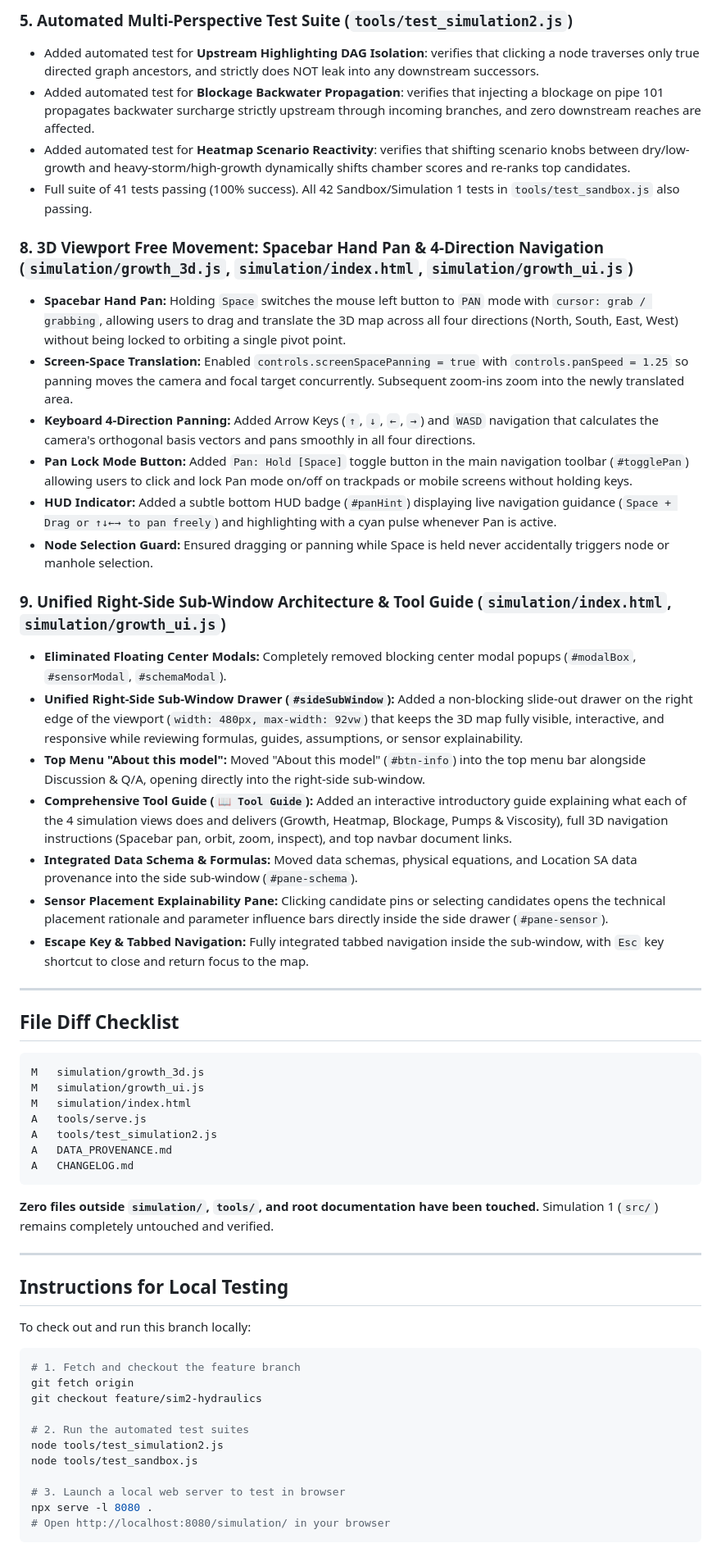
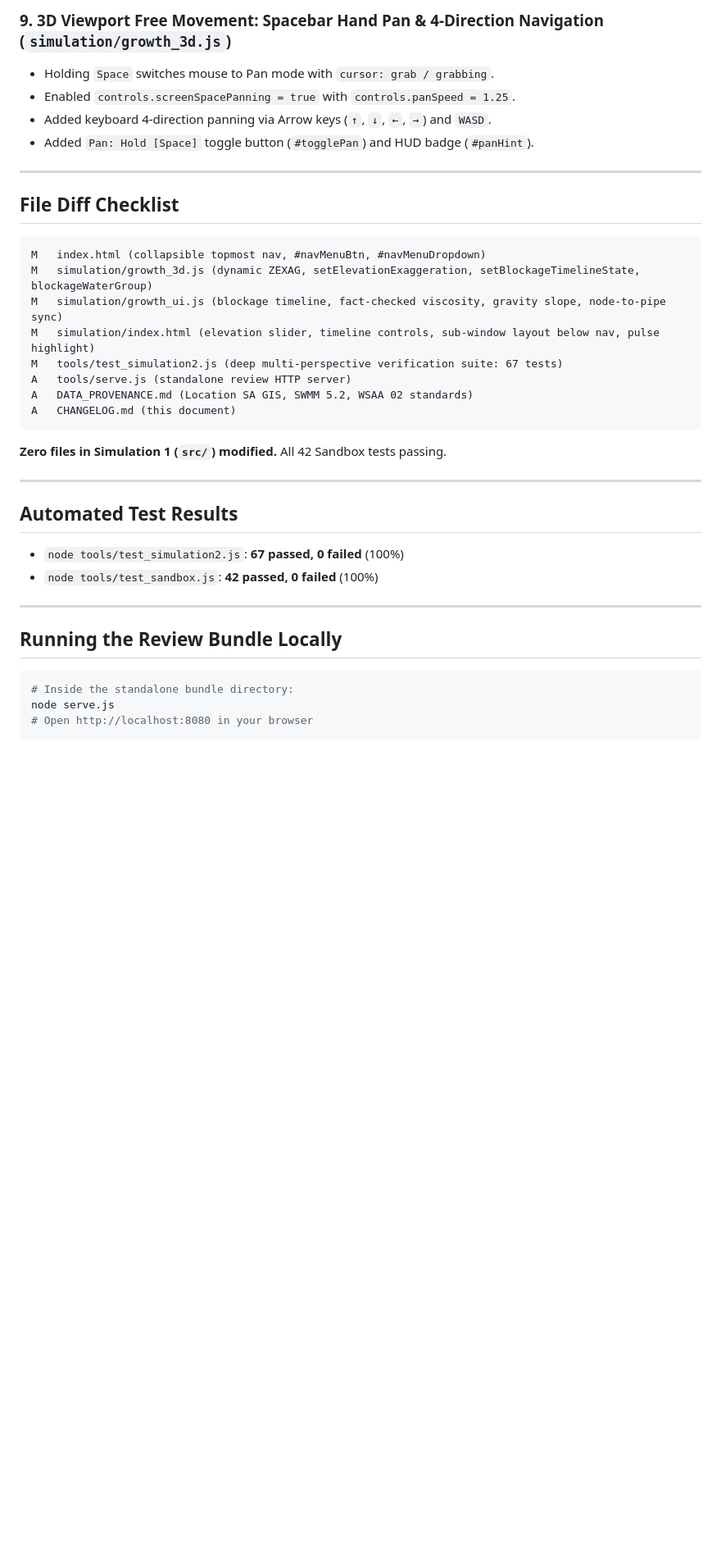
Before and after one commit to AbrahamPaulJ/gravity-sewer-osp, a Markdown page: CHANGELOG.md, the part around one of its changes. Shown at 82% size. Rendered like a GitHub page; blank space fills up the shorter version.

Commit message:
docs: update CHANGELOG with real-time blockage timeline, viscosity citations, and UI layout

````diff
--- a/CHANGELOG.md
+++ b/CHANGELOG.md
@@ -47,53 +61,35 @@
-### 5. Automated Multi-Perspective Test Suite (`tools/test_simulation2.js`)
-- Added automated test for **Upstream Highlighting DAG Isolation**: verifies that clicking a node traverses only true directed graph ancestors, and strictly does NOT leak into any downstream successors.
-- Added automated test for **Blockage Backwater Propagation**: verifies that injecting a blockage on pipe 101 propagates backwater surcharge strictly upstream through incoming branches, and zero downstream reaches are affected.
-- Added automated test for **Heatmap Scenario Reactivity**: verifies that shifting scenario knobs between dry/low-growth and heavy-storm/high-growth dynamically shifts chamber scores and re-ranks top candidates.
-- Full suite of 41 tests passing (100% success). All 42 Sandbox/Simulation 1 tests in `tools/test_sandbox.js` also passing.
-
-### 8. 3D Viewport Free Movement: Spacebar Hand Pan & 4-Direction Navigation (`simulation/growth_3d.js`, `simulation/index.html`, `simulation/growth_ui.js`)
-- **Spacebar Hand Pan:** Holding `Space` switches the mouse left button to `PAN` mode with `cursor: grab / grabbing`, allowing users to drag and translate the 3D map across all four directions (North, South, East, West) without being locked to orbiting a single pivot point.
-- **Screen-Space Translation:** Enabled `controls.screenSpacePanning = true` with `controls.panSpeed = 1.25` so panning moves the camera and focal target concurrently. Subsequent zoom-ins zoom into the newly translated area.
-- **Keyboard 4-Direction Panning:** Added Arrow Keys (`↑`, `↓`, `←`, `→`) and `WASD` navigation that calculates the camera's orthogonal basis vectors and pans smoothly in all four directions.
-- **Pan Lock Mode Button:** Added `Pan: Hold [Space]` toggle button in the main navigation toolbar (`#togglePan`) allowing users to click and lock Pan mode on/off on trackpads or mobile screens without holding keys.
-- **HUD Indicator:** Added a subtle bottom HUD badge (`#panHint`) displaying live navigation guidance (`Space + Drag or ↑↓←→ to pan freely`) and highlighting with a cyan pulse whenever Pan is active.
-- **Node Selection Guard:** Ensured dragging or panning while Space is held never accidentally triggers node or manhole selection.
-### 9. Unified Right-Side Sub-Window Architecture & Tool Guide (`simulation/index.html`, `simulation/growth_ui.js`)
-- **Eliminated Floating Center Modals:** Completely removed blocking center modal popups (`#modalBox`, `#sensorModal`, `#schemaModal`).
-- **Unified Right-Side Sub-Window Drawer (`#sideSubWindow`):** Added a non-blocking slide-out drawer on the right edge of the viewport (`width: 480px, max-width: 92vw`) that keeps the 3D map fully visible, interactive, and responsive while reviewing formulas, guides, assumptions, or sensor explainability.
-- **Top Menu "About this model":** Moved "About this model" (`#btn-info`) into the top menu bar alongside Discussion & Q/A, opening directly into the right-side sub-window.
-- **Comprehensive Tool Guide (`📖 Tool Guide`):** Added an interactive introductory guide explaining what each of the 4 simulation views does and delivers (Growth, Heatmap, Blockage, Pumps & Viscosity), full 3D navigation instructions (Spacebar pan, orbit, zoom, inspect), and top navbar document links.
-- **Integrated Data Schema & Formulas:** Moved data schemas, physical equations, and Location SA data provenance into the side sub-window (`#pane-schema`).
-- **Sensor Placement Explainability Pane:** Clicking candidate pins or selecting candidates opens the technical placement rationale and parameter influence bars directly inside the side drawer (`#pane-sensor`).
-- **Escape Key & Tabbed Navigation:** Fully integrated tabbed navigation inside the sub-window, with `Esc` key shortcut to close and return focus to the map.
+### 9. 3D Viewport Free Movement: Spacebar Hand Pan & 4-Direction Navigation (`simulation/growth_3d.js`)
+- Holding `Space` switches mouse to Pan mode with `cursor: grab / grabbing`.
+- Enabled `controls.screenSpacePanning = true` with `controls.panSpeed = 1.25`.
+- Added keyboard 4-direction panning via Arrow keys (`↑`, `↓`, `←`, `→`) and `WASD`.
+- Added `Pan: Hold [Space]` toggle button (`#togglePan`) and HUD badge (`#panHint`).
 
 ---
 
 ## File Diff Checklist
 ```
-M   simulation/growth_3d.js
-M   simulation/growth_ui.js
-M   simulation/index.html
-A   tools/serve.js
-A   tools/test_simulation2.js
-A   DATA_PROVENANCE.md
-A   CHANGELOG.md
+M   index.html (collapsible topmost nav, #navMenuBtn, #navMenuDropdown)
+M   simulation/growth_3d.js (dynamic ZEXAG, setElevationExaggeration, setBlockageTimelineState, blockageWaterGroup)
+M   simulation/growth_ui.js (blockage timeline, fact-checked viscosity, gravity slope, node-to-pipe sync)
+M   simulation/index.html (elevation slider, timeline controls, sub-window layout below nav, pulse highlight)
+M   tools/test_simulation2.js (deep multi-perspective verification suite: 67 tests)
+A   tools/serve.js (standalone review HTTP server)
+A   DATA_PROVENANCE.md (Location SA GIS, SWMM 5.2, WSAA 02 standards)
+A   CHANGELOG.md (this document)
 ```
-**Zero files outside `simulation/`, `tools/`, and root documentation have been touched.** Simulation 1 (`src/`) remains completely untouched and verified.
+**Zero files in Simulation 1 (`src/`) modified.** All 42 Sandbox tests passing.
 
 ---
 
-## Instructions for Local Testing
-To check out and run this branch locally:
+## Automated Test Results
+- `node tools/test_simulation2.js`: **67 passed, 0 failed** (100%)
+- `node tools/test_sandbox.js`: **42 passed, 0 failed** (100%)
+
+---
+
+## Running the Review Bundle Locally
 ```bash
-# 1. Fetch and checkout the feature branch
-git fetch origin
-git checkout feature/sim2-hydraulics
-
-# 2. Run the automated test suites
-node tools/test_simulation2.js
-node tools/test_sandbox.js
-
-# 3. Launch a local web server to test in browser
-npx serve -l 8080 .
-# Open http://localhost:8080/simulation/ in your browser
+# Inside the standalone bundle directory:
+node serve.js
+# Open http://localhost:8080 in your browser
 ```
````
Also changed, not shown: other parts of CHANGELOG.md (+49 -35 lines).
